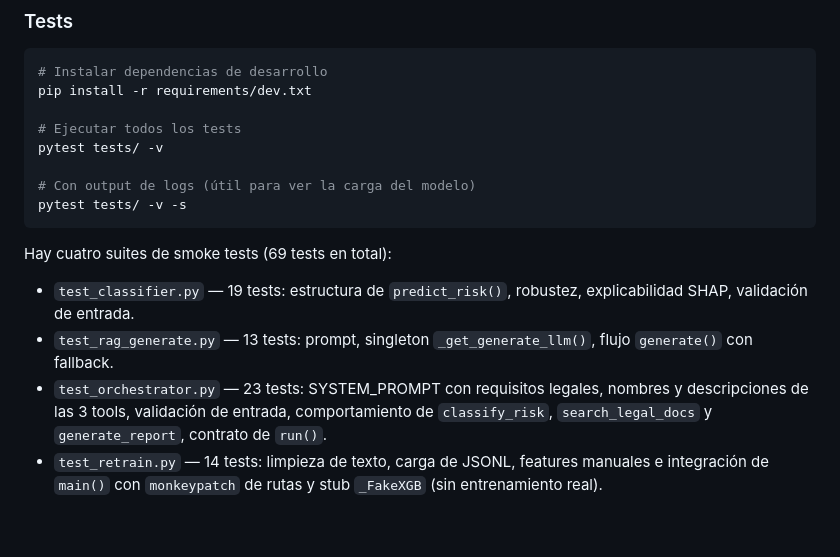
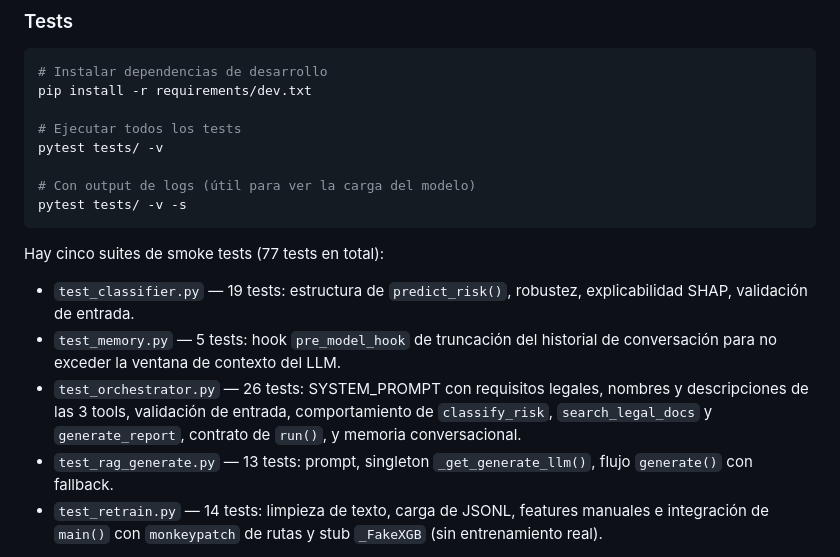
Before and after one commit to maquinas-que-aprenden/proyecto-final, a Markdown page: docs/mlops/guia-de-trabajo.md, the part around the change. GitHub-like rendering; blank space fills up the shorter version.

Commit message:
Actualizar documentación de tests

````diff
--- a/docs/mlops/guia-de-trabajo.md
+++ b/docs/mlops/guia-de-trabajo.md
@@ -313,10 +313,11 @@ pytest tests/ -v
 pytest tests/ -v -s
 ```
 
-Hay cuatro suites de smoke tests (69 tests en total):
+Hay cinco suites de smoke tests (77 tests en total):
 - `test_classifier.py` — 19 tests: estructura de `predict_risk()`, robustez, explicabilidad SHAP, validación de entrada.
+- `test_memory.py` — 5 tests: hook `pre_model_hook` de truncación del historial de conversación para no exceder la ventana de contexto del LLM.
+- `test_orchestrator.py` — 26 tests: SYSTEM_PROMPT con requisitos legales, nombres y descripciones de las 3 tools, validación de entrada, comportamiento de `classify_risk`, `search_legal_docs` y `generate_report`, contrato de `run()`, y memoria conversacional.
 - `test_rag_generate.py` — 13 tests: prompt, singleton `_get_generate_llm()`, flujo `generate()` con fallback.
-- `test_orchestrator.py` — 23 tests: SYSTEM_PROMPT con requisitos legales, nombres y descripciones de las 3 tools, validación de entrada, comportamiento de `classify_risk`, `search_legal_docs` y `generate_report`, contrato de `run()`.
 - `test_retrain.py` — 14 tests: limpieza de texto, carga de JSONL, features manuales e integración de `main()` con `monkeypatch` de rutas y stub `_FakeXGB` (sin entrenamiento real).
 
 Los tests de orchestrator y RAG mockean `langchain_aws` (Bedrock), `langchain_core` y `langchain_ollama` (Ollama) a nivel de módulo para no depender de servicios externos. Langfuse se desactiva automáticamente durante la ejecución de pytest.
````
Also changed, not shown: docs/mlops/decisiones.md (+1 -1 lines).
